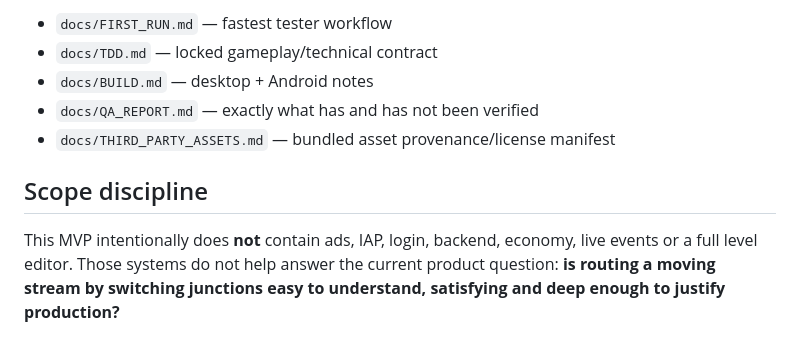
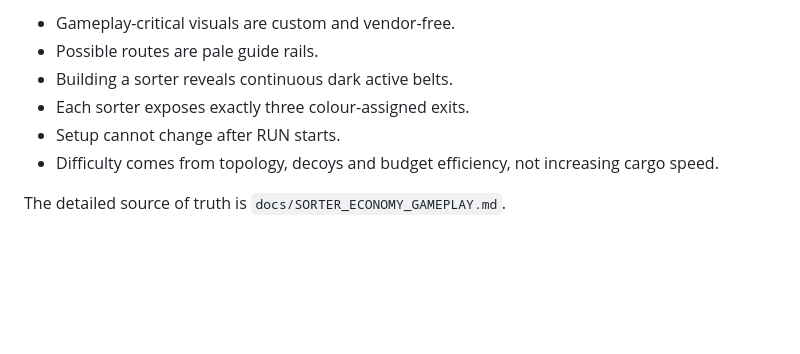
Before and after one commit to mocchaust64/rail_game, a Markdown page: README.md, the part around one of its changes. Rendered like a GitHub page; blank space fills up the shorter version.

```diff
--- a/README.md
+++ b/README.md
@@ -60,10 +71,9 @@ See:
 
-- `docs/FIRST_RUN.md` — fastest tester workflow
-- `docs/TDD.md` — locked gameplay/technical contract
-- `docs/BUILD.md` — desktop + Android notes
-- `docs/QA_REPORT.md` — exactly what has and has not been verified
-- `docs/THIRD_PARTY_ASSETS.md` — bundled asset provenance/license manifest
+- Gameplay-critical visuals are custom and vendor-free.
+- Possible routes are pale guide rails.
+- Building a sorter reveals continuous dark active belts.
+- Each sorter exposes exactly three colour-assigned exits.
+- Setup cannot change after RUN starts.
+- Difficulty comes from topology, decoys and budget efficiency, not increasing cargo speed.
 
-## Scope discipline
-
-This MVP intentionally does **not** contain ads, IAP, login, backend, economy, live events or a full level editor. Those systems do not help answer the current product question: **is routing a moving stream by switching junctions easy to understand, satisfying and deep enough to justify production?**
+The detailed source of truth is `docs/SORTER_ECONOMY_GAMEPLAY.md`.
```
Also changed, not shown: other parts of README.md (+48 -37 lines).
